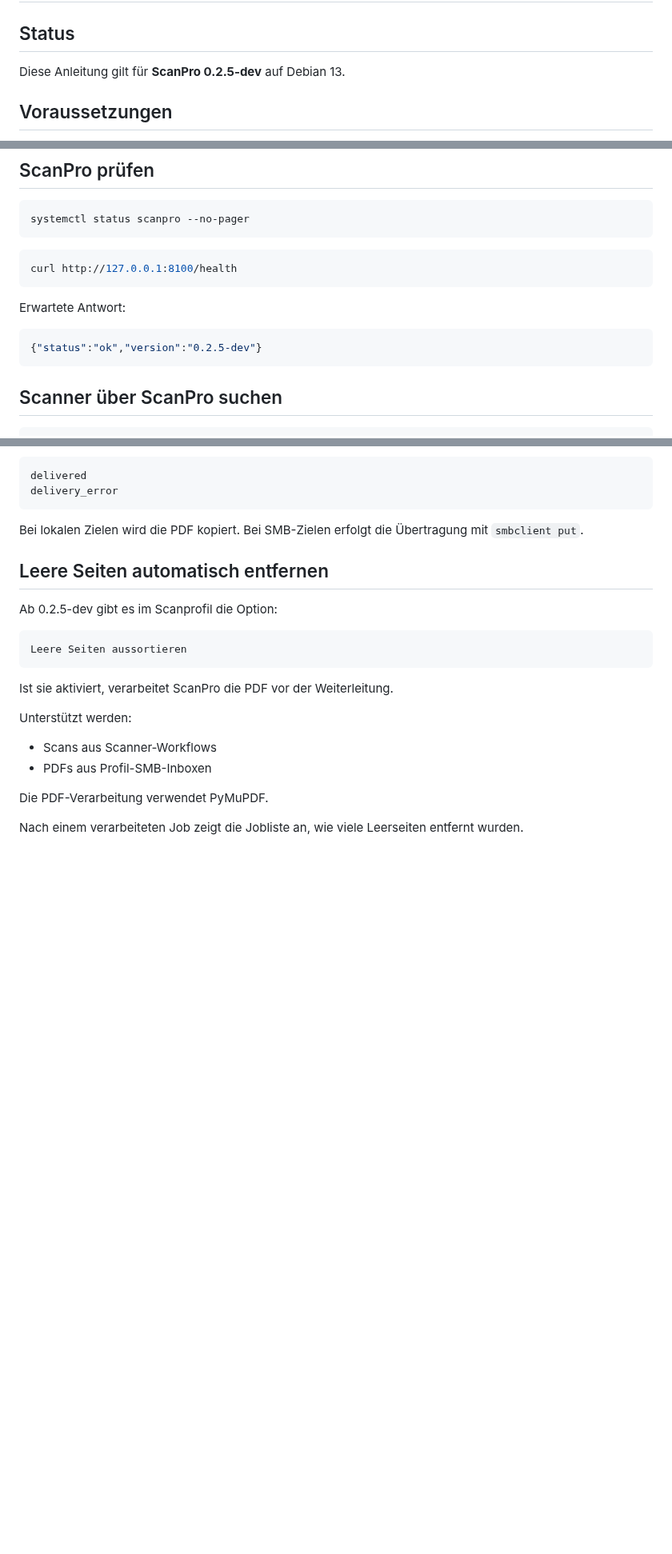
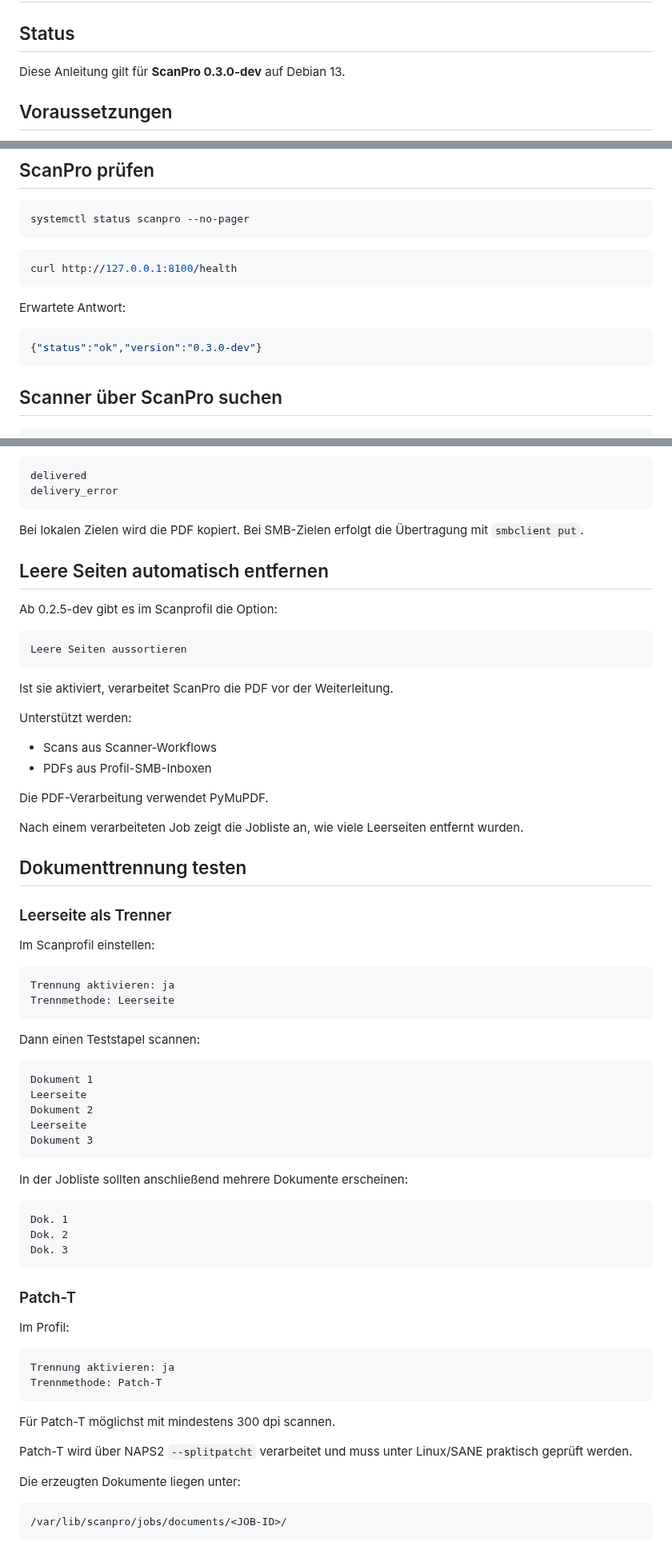
Before and after one commit to Markus4771/ScanPro, a Markdown page: INSTALLATION.md, 3 parts joined by grey strips. Shown at 80% size. Drawn GitHub-style; blank space fills up the shorter version.

Commit message:
Document ScanPro 0.3.0-dev separation tests

````diff
--- a/INSTALLATION.md
+++ b/INSTALLATION.md
@@ -2,7 +2,7 @@
 
 ## Status
 
-Diese Anleitung gilt für **ScanPro 0.2.5-dev** auf Debian 13.
+Diese Anleitung gilt für **ScanPro 0.3.0-dev** auf Debian 13.
 
 ## Voraussetzungen
 
@@ -128,7 +128,7 @@ curl http://127.0.0.1:8100/health
 Erwartete Antwort:
 
 ```json
-{"status":"ok","version":"0.2.5-dev"}
+{"status":"ok","version":"0.3.0-dev"}
 ```
 
 ## Scanner über ScanPro suchen
@@ -537,3 +537,52 @@ Unterstützt werden:
 Die PDF-Verarbeitung verwendet PyMuPDF.
 
 Nach einem verarbeiteten Job zeigt die Jobliste an, wie viele Leerseiten entfernt wurden.
+
+
+## Dokumenttrennung testen
+
+### Leerseite als Trenner
+
+Im Scanprofil einstellen:
+
+```text
+Trennung aktivieren: ja
+Trennmethode: Leerseite
+```
+
+Dann einen Teststapel scannen:
+
+```text
+Dokument 1
+Leerseite
+Dokument 2
+Leerseite
+Dokument 3
+```
+
+In der Jobliste sollten anschließend mehrere Dokumente erscheinen:
+
+```text
+Dok. 1
+Dok. 2
+Dok. 3
+```
+
+### Patch-T
+
+Im Profil:
+
+```text
+Trennung aktivieren: ja
+Trennmethode: Patch-T
+```
+
+Für Patch-T möglichst mit mindestens 300 dpi scannen.
+
+Patch-T wird über NAPS2 `--splitpatcht` verarbeitet und muss unter Linux/SANE praktisch geprüft werden.
+
+Die erzeugten Dokumente liegen unter:
+
+```text
+/var/lib/scanpro/jobs/documents/<JOB-ID>/
+```
````
